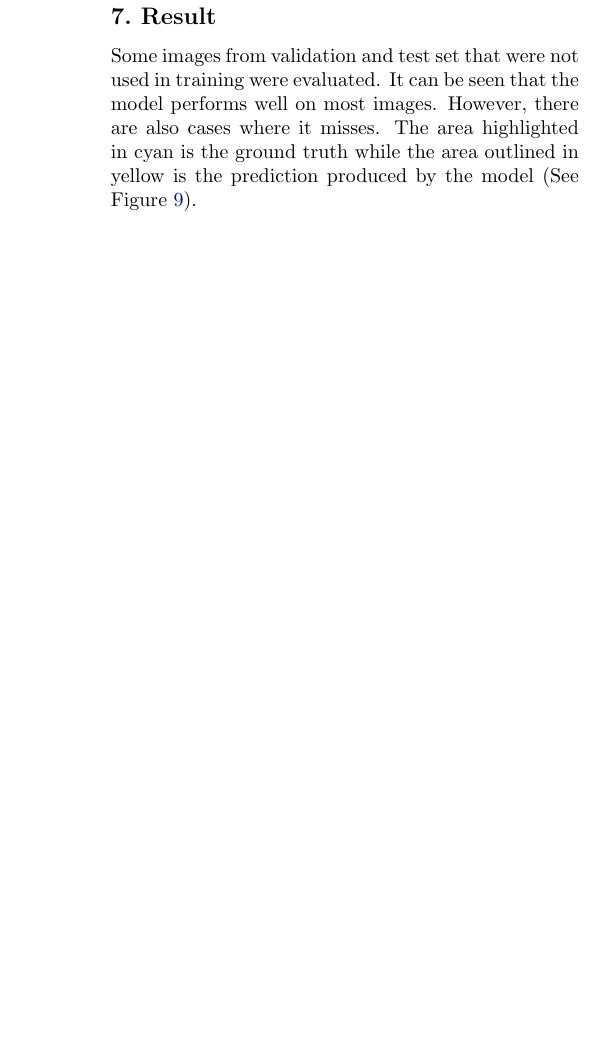
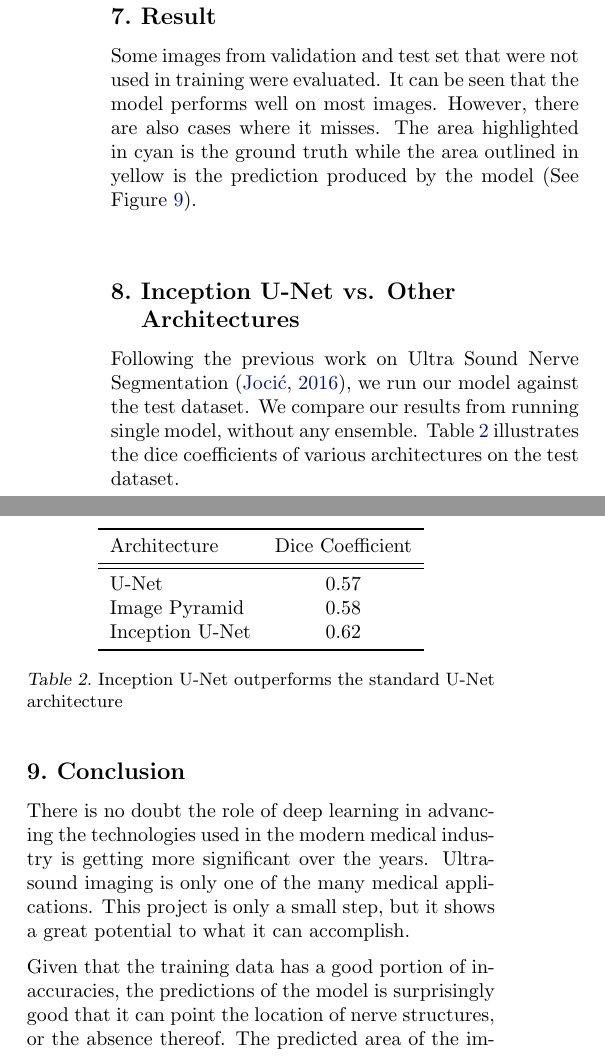
Before and after one commit to elbernante/cs582, a LaTeX paper (docs/InceptionUNet/main.tex, which reads docs/InceptionUNet/conclusion.tex, docs/InceptionUNet/result_compare.tex): part of one column of page 6 of 7 before the commit and two parts of the columns of page 6 of 7 after it, the two joined at a grey line, cut so that both start at the same text, the shorter picture padded with empty space. Compiled offline with pdfLaTeX.

Commit message:
Update white paper

```diff
--- /dev/null
+++ b/docs/InceptionUNet/conclusion.tex
@@ -0,0 +1,9 @@
+\section{Conclusion}
+
+There is no doubt the role of deep learning in advancing the technologies used in the modern medical industry is getting more significant over the years. Ultrasound imaging is only one of the many medical applications. This project is only a small step, but it shows a great potential to what it can accomplish.
+
+Given that the training data has a good portion of inaccuracies, the predictions of the model is surprisingly good that it can point the location of nerve structures, or the absence thereof. The predicted area of the image shows the general location of the brachial plexus, very much like how the human annotators did.
+
+It is interesting to note that the machine learning model was able to identify nerve structures after training within hours, while an untrained person would not be able to figure out the pattern from the same set of images.
+
+Significant improvement on inference time would be very useful to make the model run on a real time application in video input, or run natively in less powerful devices such as on mobile platform.
--- /dev/null
+++ b/docs/InceptionUNet/result_compare.tex
@@ -0,0 +1,20 @@
+\section{Inception U-Net vs. Other Architectures}
+
+Following the previous work on Ultra Sound Nerve Segmentation \cite{jocicmarko-ultrasound-segmentation}, we run our model against the test dataset. We compare our results from running single model, without any ensemble. Table \ref{tab:arch_compare} illustrates the dice coefficients of various architectures on the test dataset.
+
+\begin{table}[h]
+	\centering
+	\begin{tabular}{l c}
+	\toprule
+	Architecture & Dice Coefficient \\
+	\midrule
+	\midrule
+ 	U-Net & 0.57 \\
+	Image Pyramid & 0.58 \\
+	Inception U-Net & 0.62 \\
+	\bottomrule
+
+	\end{tabular}
+	\caption{Inception U-Net outperforms the standard U-Net architecture}
+\label{tab:arch_compare}
+\end{table}
```
Also changed, not shown: docs/InceptionUNet/main.tex (+8 -0 lines), docs/InceptionUNet/main.pdf.
